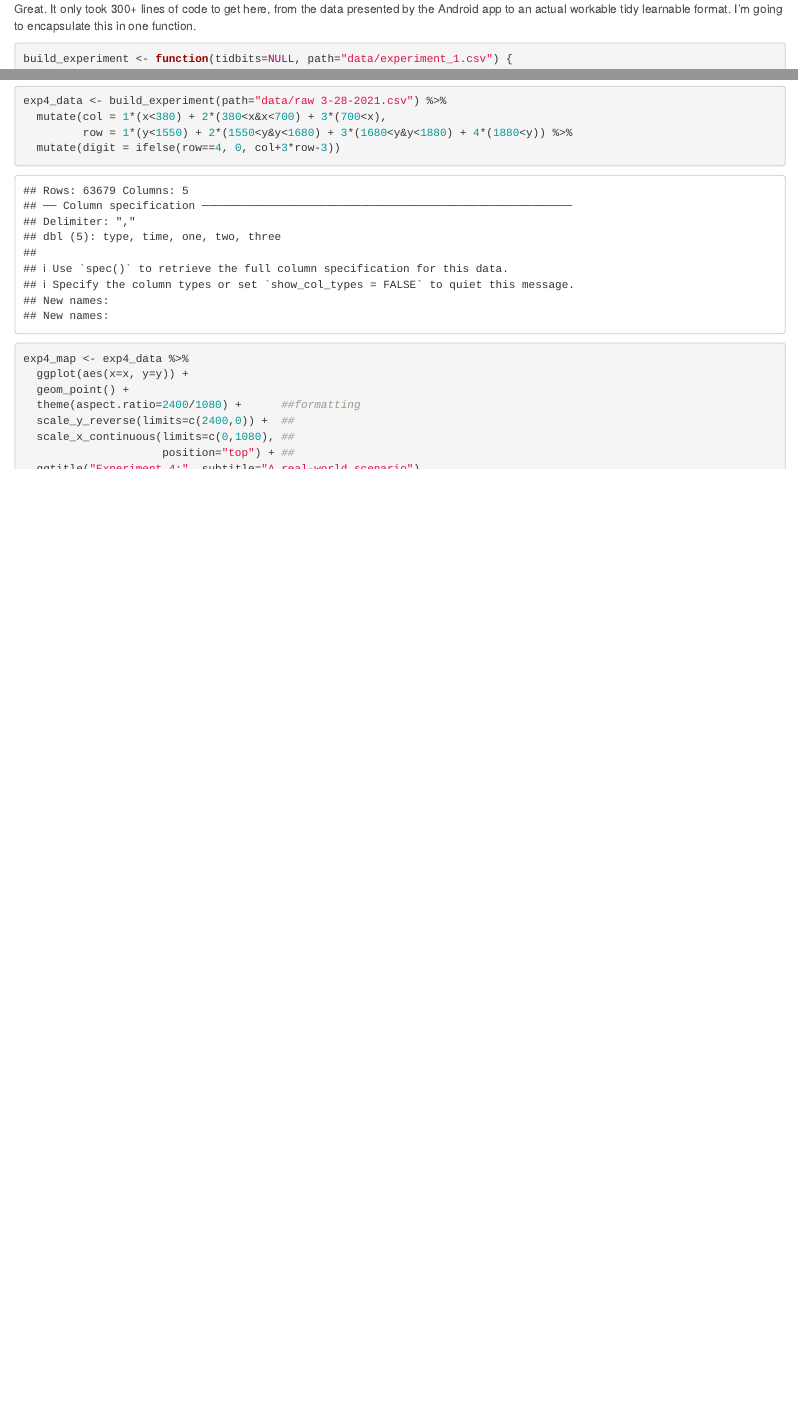
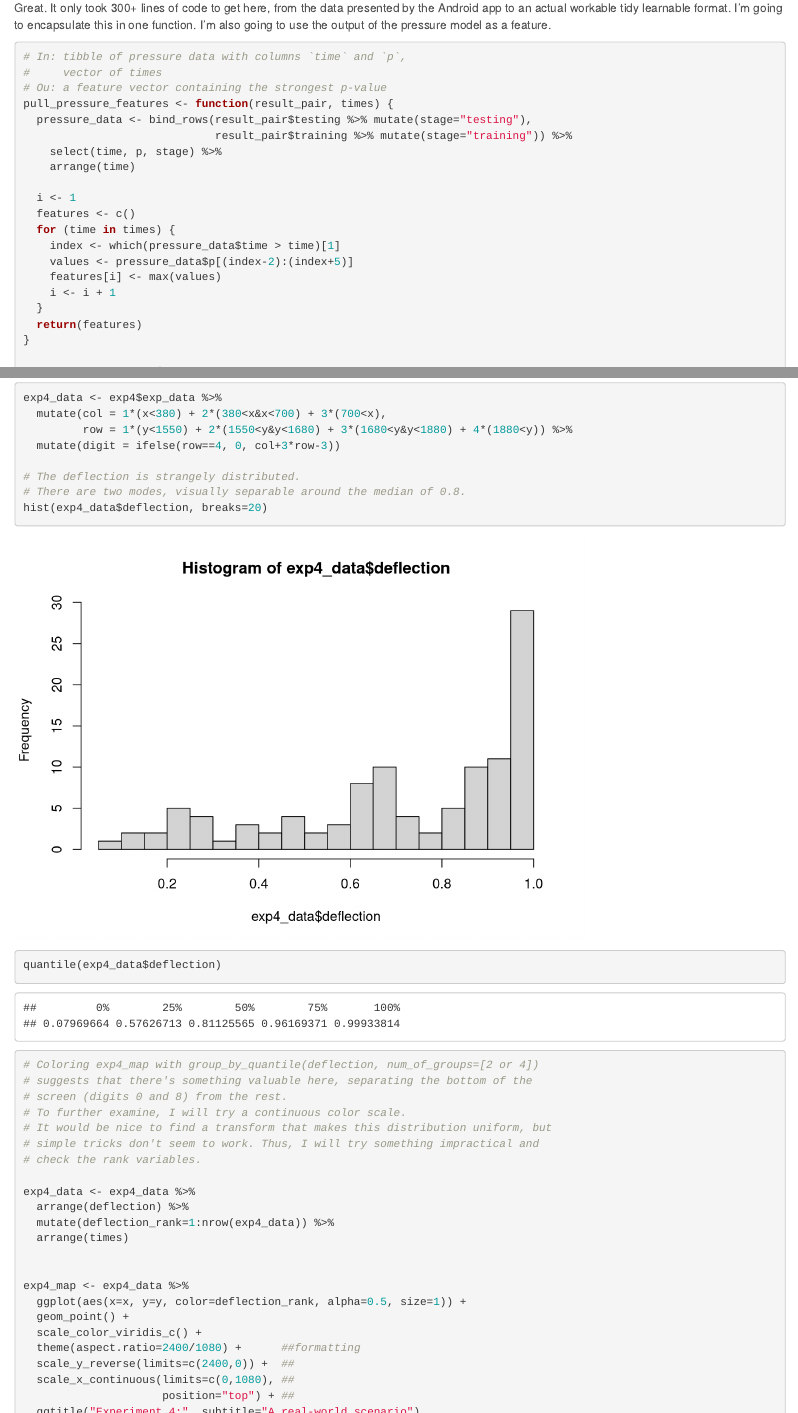
Before and after one commit to vermarish/docs-BBBarometer, an R Markdown document (report.Rmd): the page in a window 1100 px wide, from 12180 px down before the commit and from 12200 px down after it, so that both start at the same text, and a second part further down, joined at a grey line. Rendered offline with R 4.5, knitr and Pandoc, with nearby package versions.

Commit message:
Add pressure to experiment 4.

````diff
--- a/report.Rmd
+++ b/report.Rmd
@@ -572,9 +573,29 @@ signal <- gyro %>% select(time=time, data=one)
 gyro_from_touch(model %>% trim(0.7, 0.75), labeled=TRUE)
 ```
 
-Great. It only took 300+ lines of code to get here, from the data presented by the Android app to an actual workable tidy learnable format. I'm going to encapsulate this in one function.
+Great. It only took 300+ lines of code to get here, from the data presented by the Android app to an actual workable tidy learnable format. I'm going to encapsulate this in one function. I'm also going to use the output of the pressure model as a feature.
 
 ```{r}
+# In: tibble of pressure data with columns `time` and `p`,
+#     vector of times
+# Ou: a feature vector containing the strongest p-value
+pull_pressure_features <- function(result_pair, times) {
+  pressure_data <- bind_rows(result_pair$testing %>% mutate(stage="testing"),
+                             result_pair$training %>% mutate(stage="training")) %>%
+    select(time, p, stage) %>%
+    arrange(time)
+
+  i <- 1
+  features <- c()
+  for (time in times) {
+    index <- which(pressure_data$time > time)[1]
+    values <- pressure_data$p[(index-2):(index+5)]
+    features[i] <- max(values)
+    i <- i + 1
+  }
+  return(features)
+}
+
 build_experiment <- function(tidbits=NULL, path="data/experiment_1.csv") {
   if (is.null(tidbits)) {
     tidbits <- read_csv(path)
@@ -768,4 +812,3 @@ Okay. I haven't finished experiment 2 yet, but experiments 1 and 3 have given me
 Let's try a realistic dataset.
 
 ```{r}
-exp4_data <- build_experiment(path="data/raw 3-28-2021.csv") %>%
@@ -772,10 +817,30 @@ exp4_data <- build_experiment(path="data/raw 3-28-2021.csv") %>%
+exp4_data <- exp4$exp_data %>%
   mutate(col = 1*(x<380) + 2*(380<x&x<700) + 3*(700<x),
          row = 1*(y<1550) + 2*(1550<y&y<1680) + 3*(1680<y&y<1880) + 4*(1880<y)) %>%
   mutate(digit = ifelse(row==4, 0, col+3*row-3))
 
+# The deflection is strangely distributed.
+# There are two modes, visually separable around the median of 0.8.
+hist(exp4_data$deflection, breaks=20)
+quantile(exp4_data$deflection)
+# Coloring exp4_map with group_by_quantile(deflection, num_of_groups=[2 or 4])
+# suggests that there's something valuable here, separating the bottom of the
+# screen (digits 0 and 8) from the rest.
+# To further examine, I will try a continuous color scale.
+# It would be nice to find a transform that makes this distribution uniform, but
+# simple tricks don't seem to work. Thus, I will try something impractical and
+# check the rank variables.
+
+exp4_data <- exp4_data %>%
+  arrange(deflection) %>%
+  mutate(deflection_rank=1:nrow(exp4_data)) %>%
+  arrange(times)
+
+
 exp4_map <- exp4_data %>%
-  ggplot(aes(x=x, y=y)) +
+  ggplot(aes(x=x, y=y, color=deflection_rank, alpha=0.5, size=1)) +
   geom_point() +
+  scale_color_viridis_c() +
   theme(aspect.ratio=2400/1080) +      ##formatting
   scale_y_reverse(limits=c(2400,0)) +  ##
   scale_x_continuous(limits=c(0,1080), ##
````
Also changed, not shown: report.Rmd (36 more changed lines).
